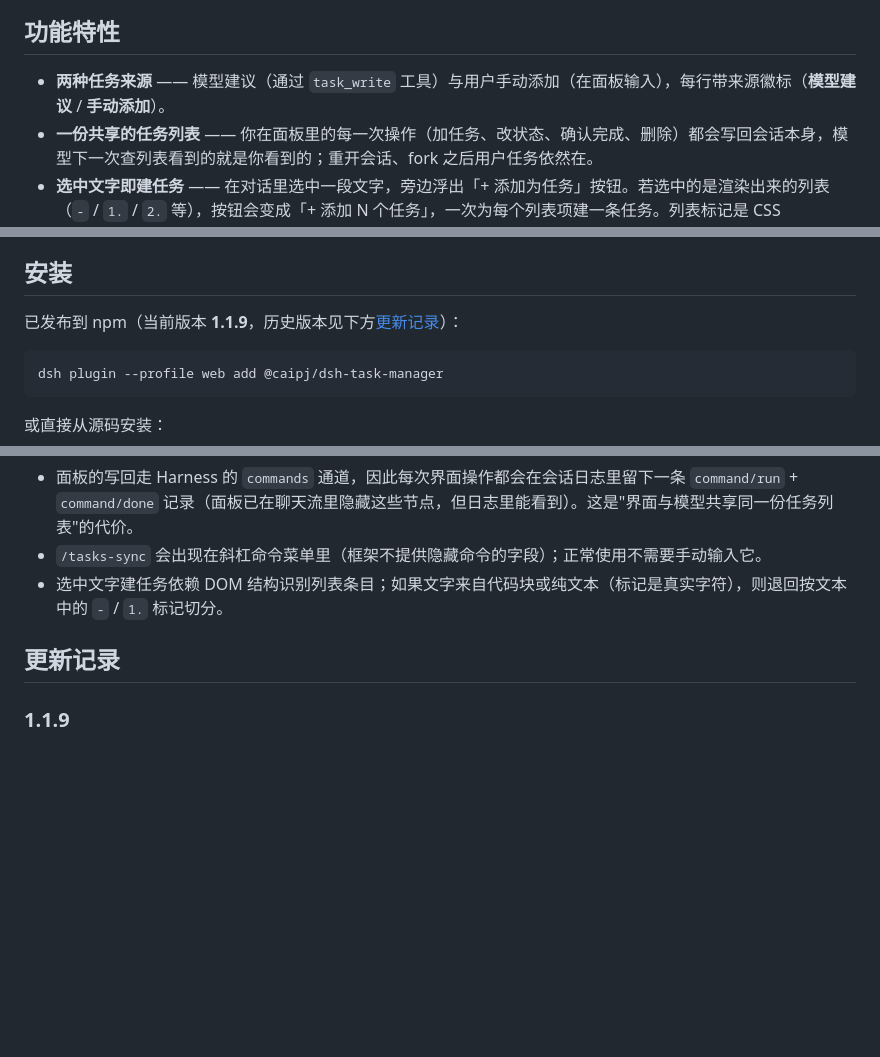
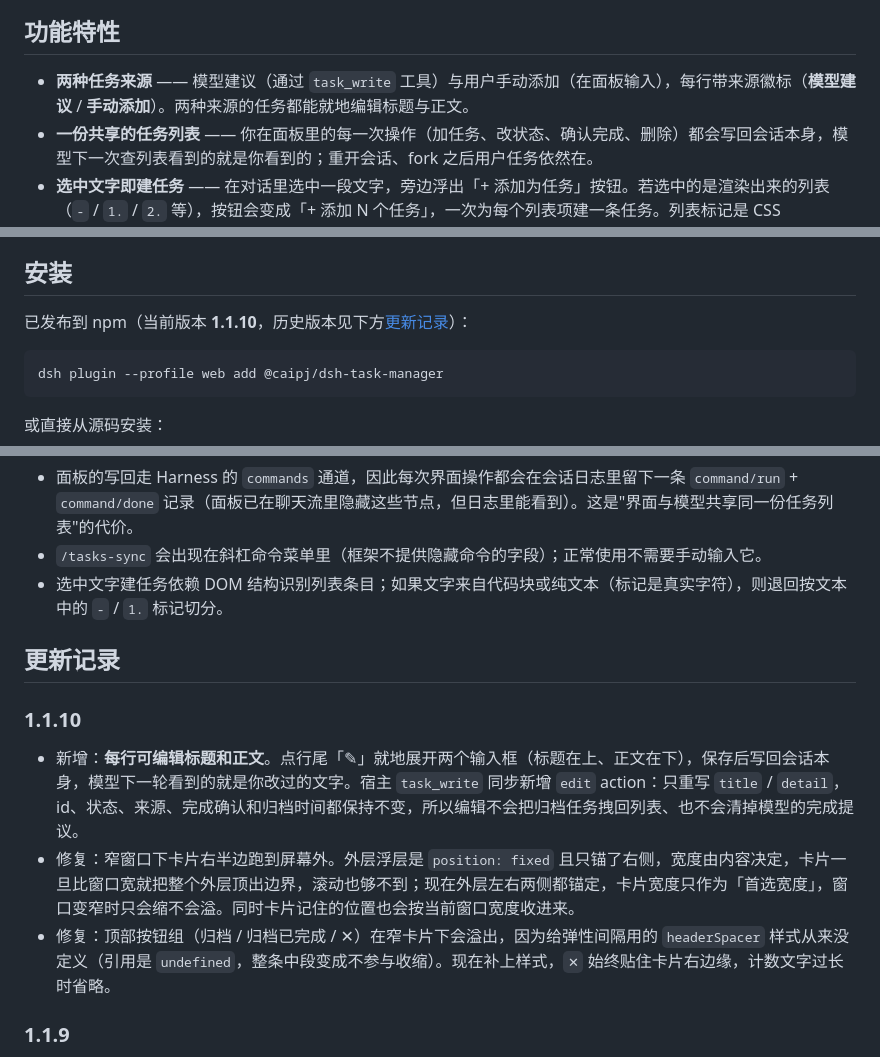
Before and after one commit to caipanjin/dsh-task-manager, a Markdown page: README.md, 3 parts joined by grey strips. GitHub-like rendering; blank space fills up the shorter version.

````diff
--- a/README.md
+++ b/README.md
@@ -10,7 +10,7 @@
 
 ## 功能特性
 
-- **两种任务来源** —— 模型建议（通过 `task_write` 工具）与用户手动添加（在面板输入），每行带来源徽标（**模型建议** / **手动添加**）。
+- **两种任务来源** —— 模型建议（通过 `task_write` 工具）与用户手动添加（在面板输入），每行带来源徽标（**模型建议** / **手动添加**）。两种来源的任务都能就地编辑标题与正文。
 - **一份共享的任务列表** —— 你在面板里的每一次操作（加任务、改状态、确认完成、删除）都会写回会话本身，模型下一次查列表看到的就是你看到的；重开会话、fork 之后用户任务依然在。
 - **选中文字即建任务** —— 在对话里选中一段文字，旁边浮出「+ 添加为任务」按钮。若选中的是渲染出来的列表（`-` / `1.` / `2.` 等），按钮会变成「+ 添加 N 个任务」，一次为每个列表项建一条任务。列表标记是 CSS `::marker` 画出来的、不在选中文字里，所以插件直接读 DOM 的 `<li>` 结构来识别条目，而不是靠正则匹配文本。
 - **悬浮、可拖动面板** —— 位于 shell 浮层之上，从一个紧凑的小胶囊展开，可拖到任意位置并记住位置（按浏览器保存）。
@@ -23,7 +23,7 @@
 
 ## 安装
 
-已发布到 npm（当前版本 **1.1.9**，历史版本见下方[更新记录](#更新记录)）：
+已发布到 npm（当前版本 **1.1.10**，历史版本见下方[更新记录](#更新记录)）：
 
 ```bash
 dsh plugin --profile web add @caipj/dsh-task-manager
@@ -136,6 +137,12 @@ Harness 的 `dsh-agent-instructions`（Standard 预设默认挂载）会在每
 
 ## 更新记录
 
+### 1.1.10
+
+- 新增：**每行可编辑标题和正文**。点行尾「✎」就地展开两个输入框（标题在上、正文在下），保存后写回会话本身，模型下一轮看到的就是你改过的文字。宿主 `task_write` 同步新增 `edit` action：只重写 `title` / `detail`，id、状态、来源、完成确认和归档时间都保持不变，所以编辑不会把归档任务拽回列表、也不会清掉模型的完成提议。
+- 修复：窄窗口下卡片右半边跑到屏幕外。外层浮层是 `position: fixed` 且只锚了右侧，宽度由内容决定，卡片一旦比窗口宽就把整个外层顶出边界，滚动也够不到；现在外层左右两侧都锚定，卡片宽度只作为「首选宽度」，窗口变窄时只会缩不会溢。同时卡片记住的位置也会按当前窗口宽度收进来。
+- 修复：顶部按钮组（归档 / 归档已完成 / ✕）在窄卡片下会溢出，因为给弹性间隔用的 `headerSpacer` 样式从来没定义（引用是 `undefined`，整条中段变成不参与收缩）。现在补上样式，`✕` 始终贴住卡片右边缘，计数文字过长时省略。
+
 ### 1.1.9
 
 - 改进：**「清除已完成」改为「归档已完成」**。以前批量清掉就没了；现在已完成任务归档保留，随时能查回来、能恢复。顶部新增「归档」入口（带数量），归档视图按时间倒序，支持逐条恢复与彻底删除（删除前确认）。宿主 `task_write` 同步新增 `archive` / `unarchive` 两个 action——模型归档时同样只是移入归档，不删数据。
````
Also changed, not shown: other parts of README.md (+1 -0 lines), docs/edit-inline.png (added), 3 other files.
